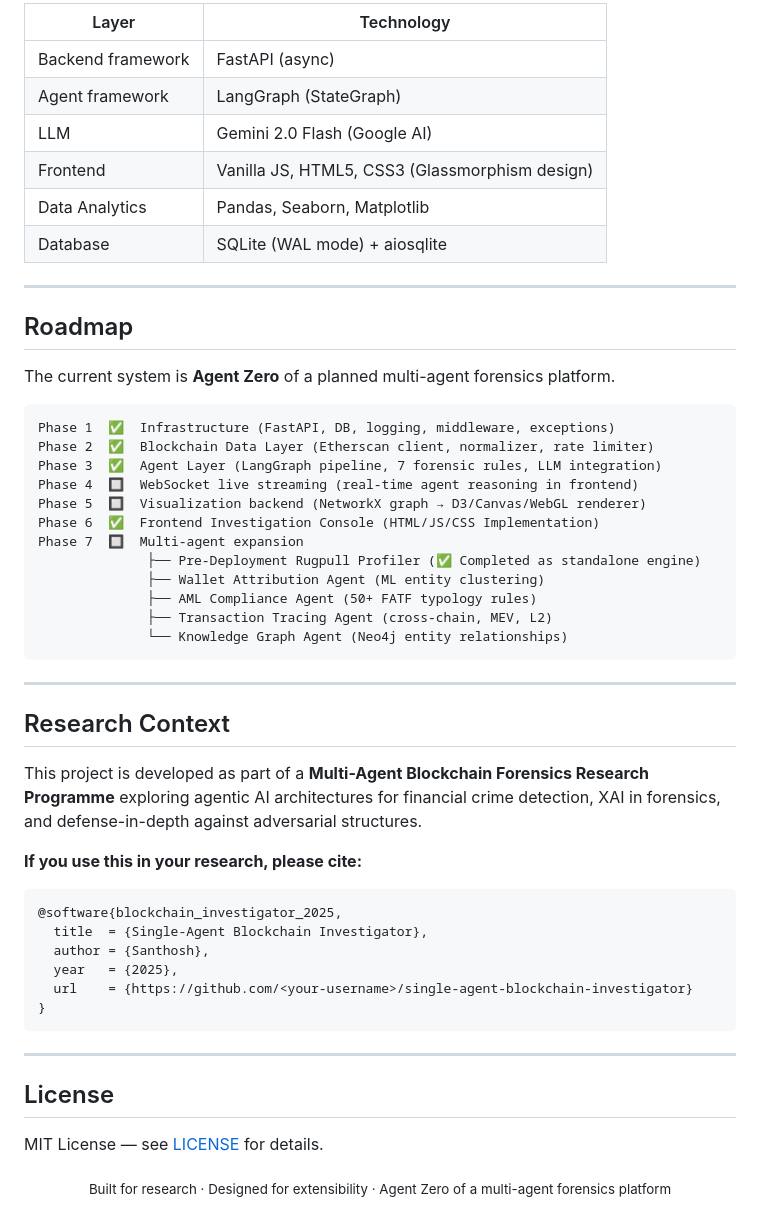
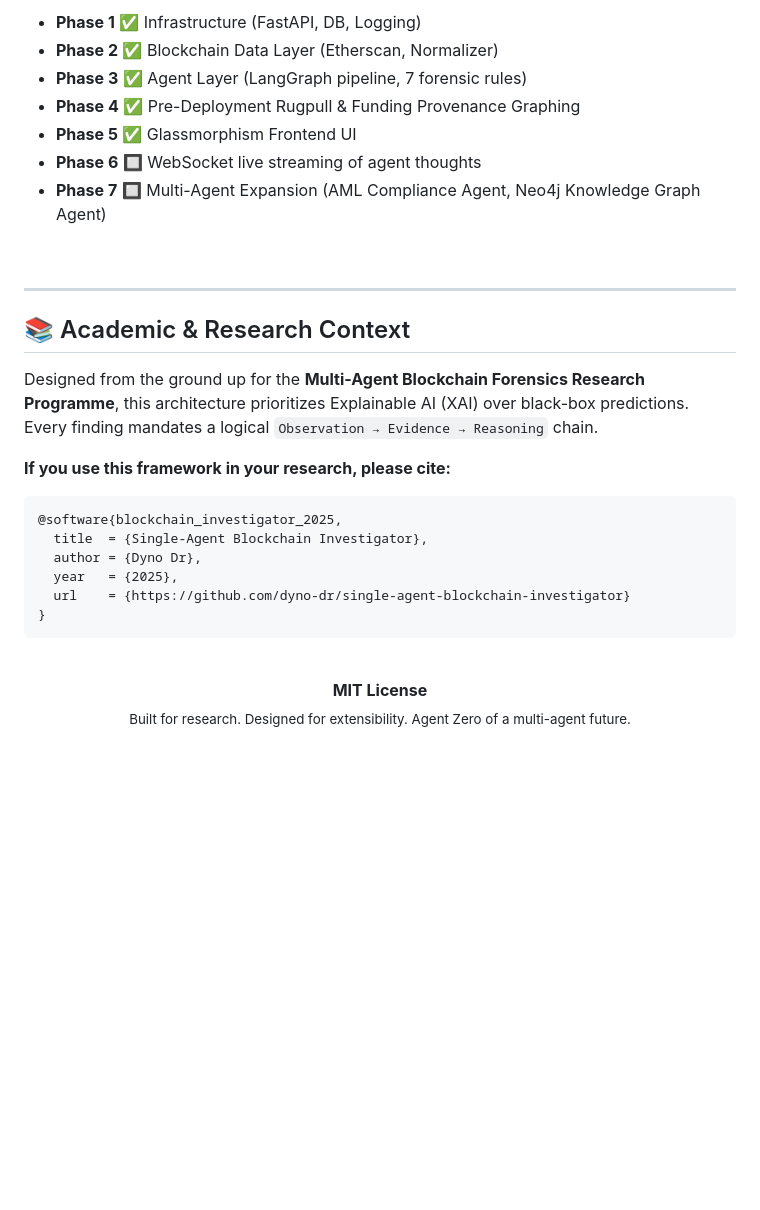
Before and after one commit to dyno-dr/single-agent-blockchain-investigator, a Markdown page: README.md, the part around one of its changes. Rendered like a GitHub page; blank space fills up the shorter version.

````diff
--- a/README.md
+++ b/README.md
@@ -223,55 +139,33 @@ python test_langgraph.py 0xYourWalletAddressHere
 
-| Layer | Technology |
-|---|---|
-| Backend framework | FastAPI (async) |
-| Agent framework | LangGraph (StateGraph) |
-| LLM | Gemini 2.0 Flash (Google AI) |
-| Frontend | Vanilla JS, HTML5, CSS3 (Glassmorphism design) |
-| Data Analytics | Pandas, Seaborn, Matplotlib |
-| Database | SQLite (WAL mode) + aiosqlite |
+- **Phase 1** ✅ Infrastructure (FastAPI, DB, Logging)
+- **Phase 2** ✅ Blockchain Data Layer (Etherscan, Normalizer)
+- **Phase 3** ✅ Agent Layer (LangGraph pipeline, 7 forensic rules)
+- **Phase 4** ✅ Pre-Deployment Rugpull & Funding Provenance Graphing
+- **Phase 5** ✅ Glassmorphism Frontend UI
+- **Phase 6** 🔲 WebSocket live streaming of agent thoughts
+- **Phase 7** 🔲 Multi-Agent Expansion (AML Compliance Agent, Neo4j Knowledge Graph Agent)
+
+<br/>
 
 ---
 
-## Roadmap
+## 📚 Academic & Research Context
 
-The current system is **Agent Zero** of a planned multi-agent forensics platform.
+Designed from the ground up for the **Multi-Agent Blockchain Forensics Research Programme**, this architecture prioritizes Explainable AI (XAI) over black-box predictions. Every finding mandates a logical `Observation → Evidence → Reasoning` chain.
 
-```
-Phase 1  ✅  Infrastructure (FastAPI, DB, logging, middleware, exceptions)
-Phase 2  ✅  Blockchain Data Layer (Etherscan client, normalizer, rate limiter)
-Phase 3  ✅  Agent Layer (LangGraph pipeline, 7 forensic rules, LLM integration)
-Phase 4  🔲  WebSocket live streaming (real-time agent reasoning in frontend)
-Phase 5  🔲  Visualization backend (NetworkX graph → D3/Canvas/WebGL renderer)
-Phase 6  ✅  Frontend Investigation Console (HTML/JS/CSS Implementation)
-Phase 7  🔲  Multi-agent expansion
-              ├── Pre-Deployment Rugpull Profiler (✅ Completed as standalone engine)
-              ├── Wallet Attribution Agent (ML entity clustering)
-              ├── AML Compliance Agent (50+ FATF typology rules)
-              ├── Transaction Tracing Agent (cross-chain, MEV, L2)
-              └── Knowledge Graph Agent (Neo4j entity relationships)
-```
-
----
-
-## Research Context
-
-This project is developed as part of a **Multi-Agent Blockchain Forensics Research Programme** exploring agentic AI architectures for financial crime detection, XAI in forensics, and defense-in-depth against adversarial structures.
-
-**If you use this in your research, please cite:**
+**If you use this framework in your research, please cite:**
 ```bibtex
 @software{blockchain_investigator_2025,
   title  = {Single-Agent Blockchain Investigator},
-  author = {Santhosh},
+  author = {Dyno Dr},
   year   = {2025},
-  url    = {https://github.com/<your-username>/single-agent-blockchain-investigator}
+  url    = {https://github.com/dyno-dr/single-agent-blockchain-investigator}
 }
 ```
 
----
-
-## License
-MIT License — see [LICENSE](LICENSE) for details.
+<br/>
 
 <div align="center">
-<sub>Built for research · Designed for extensibility · Agent Zero of a multi-agent forensics platform</sub>
+<b>MIT License</b><br/>
+<sub>Built for research. Designed for extensibility. Agent Zero of a multi-agent future.</sub>
 </div>
````
Also changed, not shown: other parts of README.md (+85 -169 lines).
